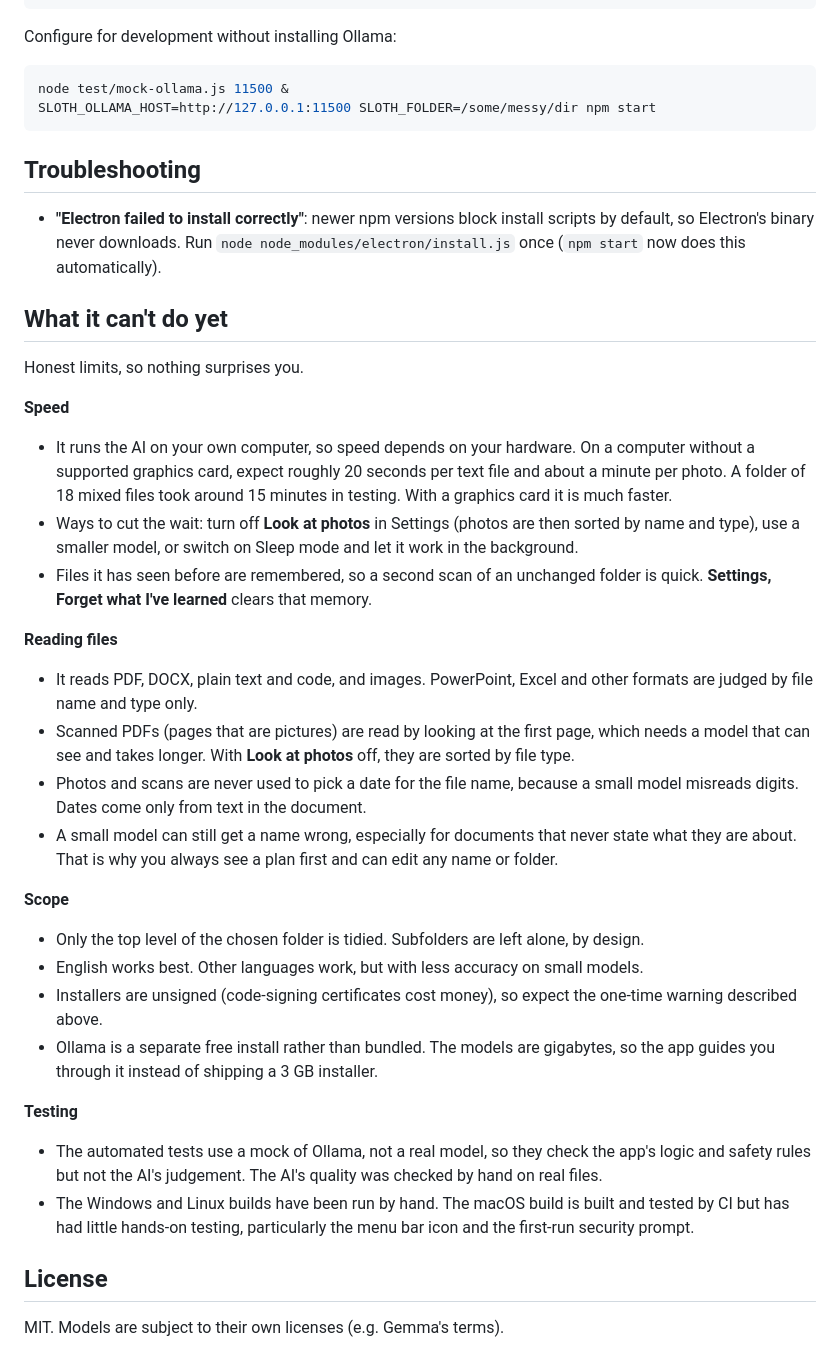
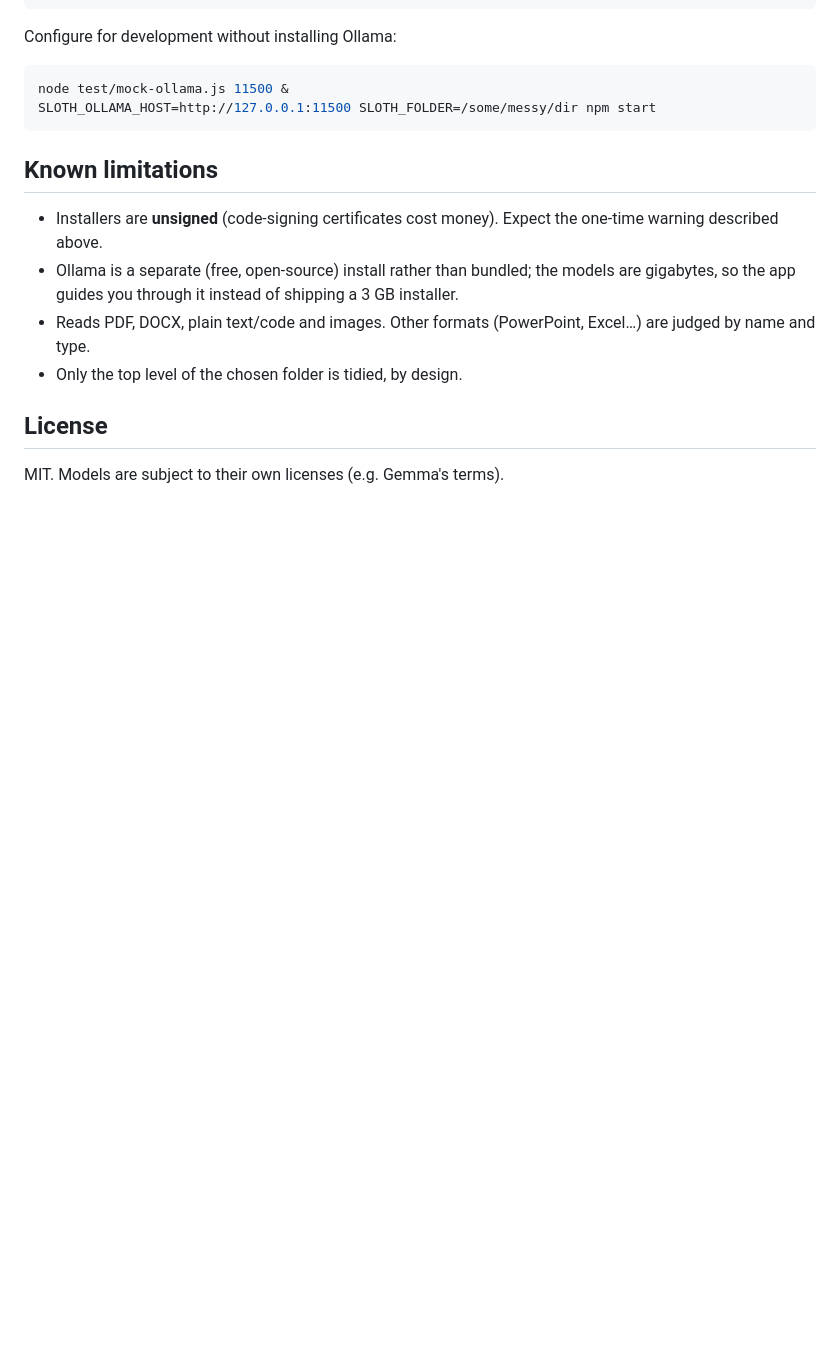
Before and after one commit to Brage1025/sloth-sorter, a Markdown page: README.md, the part around one of its changes. GitHub-like rendering; blank space fills up the shorter version.

````diff
--- a/README.md
+++ b/README.md
@@ -83,34 +82,12 @@ node test/mock-ollama.js 11500 &
 SLOTH_OLLAMA_HOST=http://127.0.0.1:11500 SLOTH_FOLDER=/some/messy/dir npm start
 ```
 
-## Troubleshooting
+## Known limitations
 
-- **"Electron failed to install correctly"**: newer npm versions block install scripts by default, so Electron's binary never downloads. Run `node node_modules/electron/install.js` once (`npm start` now does this automatically).
-
-## What it can't do yet
-
-Honest limits, so nothing surprises you.
-
-**Speed**
-- It runs the AI on your own computer, so speed depends on your hardware. On a computer without a supported graphics card, expect roughly 20 seconds per text file and about a minute per photo. A folder of 18 mixed files took around 15 minutes in testing. With a graphics card it is much faster.
-- Ways to cut the wait: turn off **Look at photos** in Settings (photos are then sorted by name and type), use a smaller model, or switch on Sleep mode and let it work in the background.
-- Files it has seen before are remembered, so a second scan of an unchanged folder is quick. **Settings, Forget what I've learned** clears that memory.
-
-**Reading files**
-- It reads PDF, DOCX, plain text and code, and images. PowerPoint, Excel and other formats are judged by file name and type only.
-- Scanned PDFs (pages that are pictures) are read by looking at the first page, which needs a model that can see and takes longer. With **Look at photos** off, they are sorted by file type.
-- Photos and scans are never used to pick a date for the file name, because a small model misreads digits. Dates come only from text in the document.
-- A small model can still get a name wrong, especially for documents that never state what they are about. That is why you always see a plan first and can edit any name or folder.
-
-**Scope**
-- Only the top level of the chosen folder is tidied. Subfolders are left alone, by design.
-- English works best. Other languages work, but with less accuracy on small models.
-- Installers are unsigned (code-signing certificates cost money), so expect the one-time warning described above.
-- Ollama is a separate free install rather than bundled. The models are gigabytes, so the app guides you through it instead of shipping a 3 GB installer.
-
-**Testing**
-- The automated tests use a mock of Ollama, not a real model, so they check the app's logic and safety rules but not the AI's judgement. The AI's quality was checked by hand on real files.
-- The Windows and Linux builds have been run by hand. The macOS build is built and tested by CI but has had little hands-on testing, particularly the menu bar icon and the first-run security prompt.
+- Installers are **unsigned** (code-signing certificates cost money). Expect the one-time warning described above.
+- Ollama is a separate (free, open-source) install rather than bundled; the models are gigabytes, so the app guides you through it instead of shipping a 3 GB installer.
+- Reads PDF, DOCX, plain text/code and images. Other formats (PowerPoint, Excel…) are judged by name and type.
+- Only the top level of the chosen folder is tidied, by design.
 
 ## License
 
````
Also changed, not shown: other parts of README.md (+15 -16 lines).
